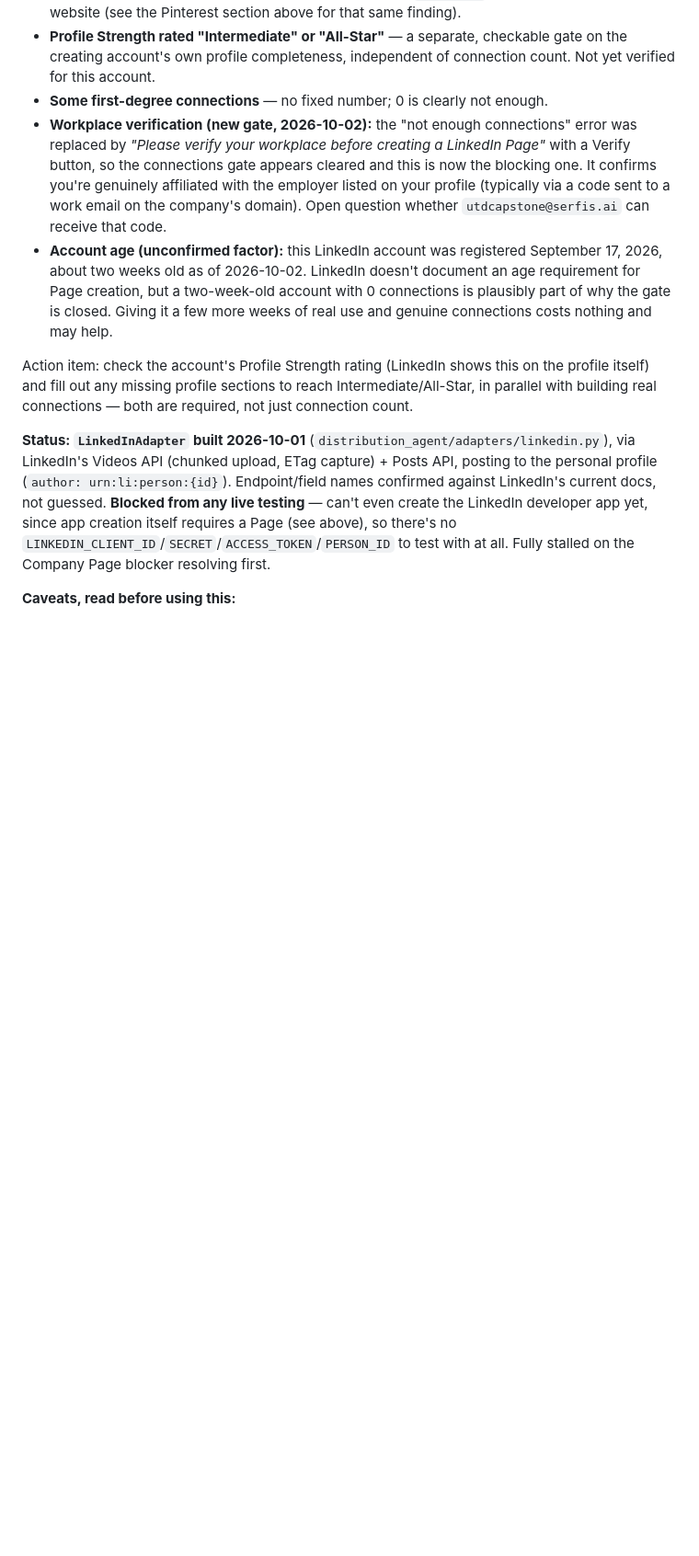
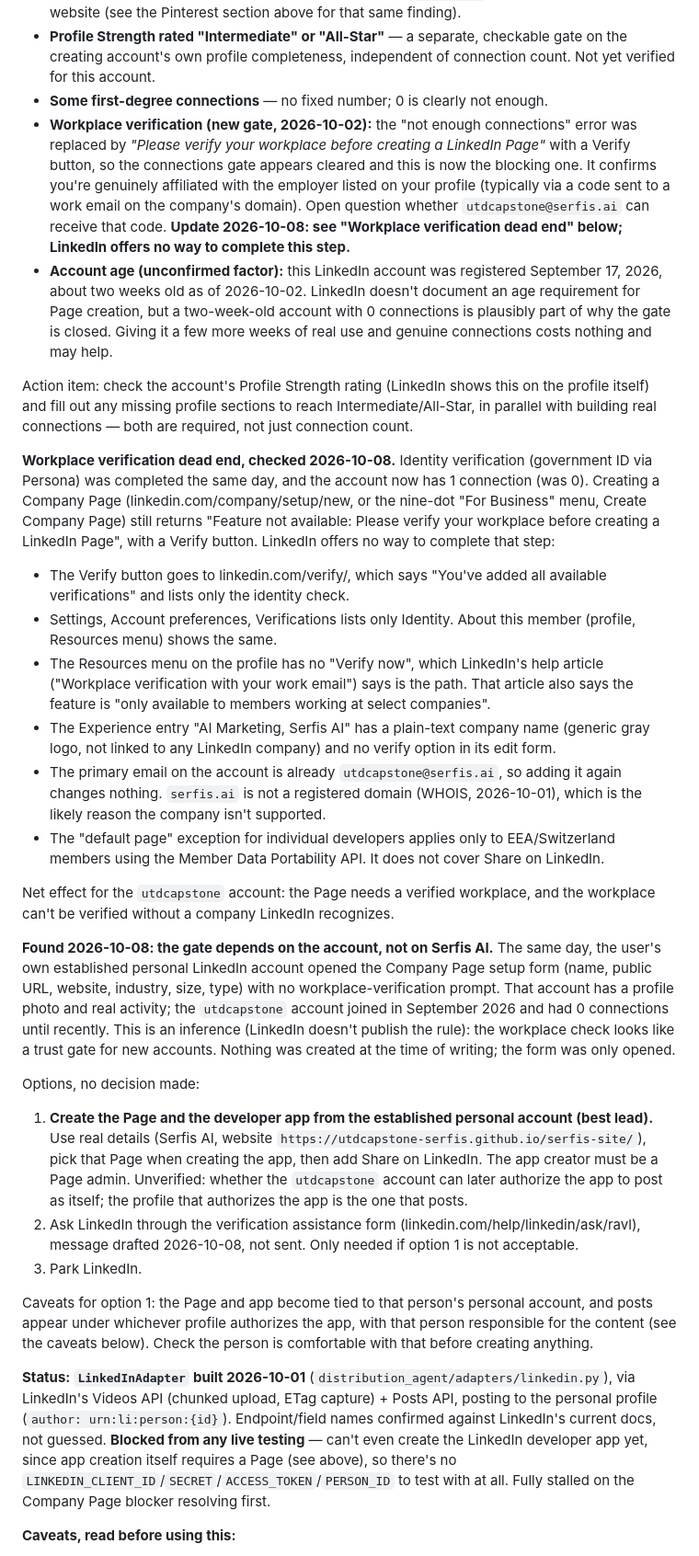
Before and after one commit to utdcapstone-serfis/AI-UGC-Ecommerce-Consulting, a Markdown page: qc-distribution-agent/CURRENT_OBSTACLES.md, the part around the change. Shown at 92% size. Rendered like a GitHub page; blank space fills up the shorter version.

Commit message:
Update LinkedIn status: workplace verification gate is account-based
Co-Authored-By: Claude Sonnet 5.5 <noreply@anthropic.com>

```diff
--- a/qc-distribution-agent/CURRENT_OBSTACLES.md
+++ b/qc-distribution-agent/CURRENT_OBSTACLES.md
@@ -60,10 +60,29 @@ Originally routed through UploadPost.com (see `DISTRIBUTION_AGENT.md`) because L
 - **Company email address**: a non-consumer-provider domain (not gmail/yahoo/etc.) not already used by another LinkedIn Page. `utdcapstone@serfis.ai` should qualify — this checks domain uniqueness/type, not live DNS, so it doesn't matter that `serfis.ai` isn't an actual registered website (see the Pinterest section above for that same finding).
 - **Profile Strength rated "Intermediate" or "All-Star"** — a separate, checkable gate on the creating account's own profile completeness, independent of connection count. Not yet verified for this account.
 - **Some first-degree connections** — no fixed number; 0 is clearly not enough.
-- **Workplace verification (new gate, 2026-10-02):** the "not enough connections" error was replaced by *"Please verify your workplace before creating a LinkedIn Page"* with a Verify button, so the connections gate appears cleared and this is now the blocking one. It confirms you're genuinely affiliated with the employer listed on your profile (typically via a code sent to a work email on the company's domain). Open question whether `utdcapstone@serfis.ai` can receive that code.
+- **Workplace verification (new gate, 2026-10-02):** the "not enough connections" error was replaced by *"Please verify your workplace before creating a LinkedIn Page"* with a Verify button, so the connections gate appears cleared and this is now the blocking one. It confirms you're genuinely affiliated with the employer listed on your profile (typically via a code sent to a work email on the company's domain). Open question whether `utdcapstone@serfis.ai` can receive that code. **Update 2026-10-08: see "Workplace verification dead end" below; LinkedIn offers no way to complete this step.**
 - **Account age (unconfirmed factor):** this LinkedIn account was registered September 17, 2026, about two weeks old as of 2026-10-02. LinkedIn doesn't document an age requirement for Page creation, but a two-week-old account with 0 connections is plausibly part of why the gate is closed. Giving it a few more weeks of real use and genuine connections costs nothing and may help.
 
 Action item: check the account's Profile Strength rating (LinkedIn shows this on the profile itself) and fill out any missing profile sections to reach Intermediate/All-Star, in parallel with building real connections — both are required, not just connection count.
+
+**Workplace verification dead end, checked 2026-10-08.** Identity verification (government ID via Persona) was completed the same day, and the account now has 1 connection (was 0). Creating a Company Page (linkedin.com/company/setup/new, or the nine-dot "For Business" menu, Create Company Page) still returns "Feature not available: Please verify your workplace before creating a LinkedIn Page", with a Verify button. LinkedIn offers no way to complete that step:
+- The Verify button goes to linkedin.com/verify/, which says "You've added all available verifications" and lists only the identity check.
+- Settings, Account preferences, Verifications lists only Identity. About this member (profile, Resources menu) shows the same.
+- The Resources menu on the profile has no "Verify now", which LinkedIn's help article ("Workplace verification with your work email") says is the path. That article also says the feature is "only available to members working at select companies".
+- The Experience entry "AI Marketing, Serfis AI" has a plain-text company name (generic gray logo, not linked to any LinkedIn company) and no verify option in its edit form.
+- The primary email on the account is already `utdcapstone@serfis.ai`, so adding it again changes nothing. `serfis.ai` is not a registered domain (WHOIS, 2026-10-01), which is the likely reason the company isn't supported.
+- The "default page" exception for individual developers applies only to EEA/Switzerland members using the Member Data Portability API. It does not cover Share on LinkedIn.
+
+Net effect for the `utdcapstone` account: the Page needs a verified workplace, and the workplace can't be verified without a company LinkedIn recognizes.
+
+**Found 2026-10-08: the gate depends on the account, not on Serfis AI.** The same day, the user's own established personal LinkedIn account opened the Company Page setup form (name, public URL, website, industry, size, type) with no workplace-verification prompt. That account has a profile photo and real activity; the `utdcapstone` account joined in September 2026 and had 0 connections until recently. This is an inference (LinkedIn doesn't publish the rule): the workplace check looks like a trust gate for new accounts. Nothing was created at the time of writing; the form was only opened.
+
+Options, no decision made:
+1. **Create the Page and the developer app from the established personal account (best lead).** Use real details (Serfis AI, website `https://utdcapstone-serfis.github.io/serfis-site/`), pick that Page when creating the app, then add Share on LinkedIn. The app creator must be a Page admin. Unverified: whether the `utdcapstone` account can later authorize the app to post as itself; the profile that authorizes the app is the one that posts.
+2. Ask LinkedIn through the verification assistance form (linkedin.com/help/linkedin/ask/ravl), message drafted 2026-10-08, not sent. Only needed if option 1 is not acceptable.
+3. Park LinkedIn.
+
+Caveats for option 1: the Page and app become tied to that person's personal account, and posts appear under whichever profile authorizes the app, with that person responsible for the content (see the caveats below). Check the person is comfortable with that before creating anything.
 
 **Status: `LinkedInAdapter` built 2026-10-01** (`distribution_agent/adapters/linkedin.py`), via LinkedIn's Videos API (chunked upload, ETag capture) + Posts API, posting to the personal profile (`author: urn:li:person:{id}`). Endpoint/field names confirmed against LinkedIn's current docs, not guessed. **Blocked from any live testing** — can't even create the LinkedIn developer app yet, since app creation itself requires a Page (see above), so there's no `LINKEDIN_CLIENT_ID`/`SECRET`/`ACCESS_TOKEN`/`PERSON_ID` to test with at all. Fully stalled on the Company Page blocker resolving first.
 
```
Also changed, not shown: qc-distribution-agent/HANDOFF.md (+7 -2 lines).
